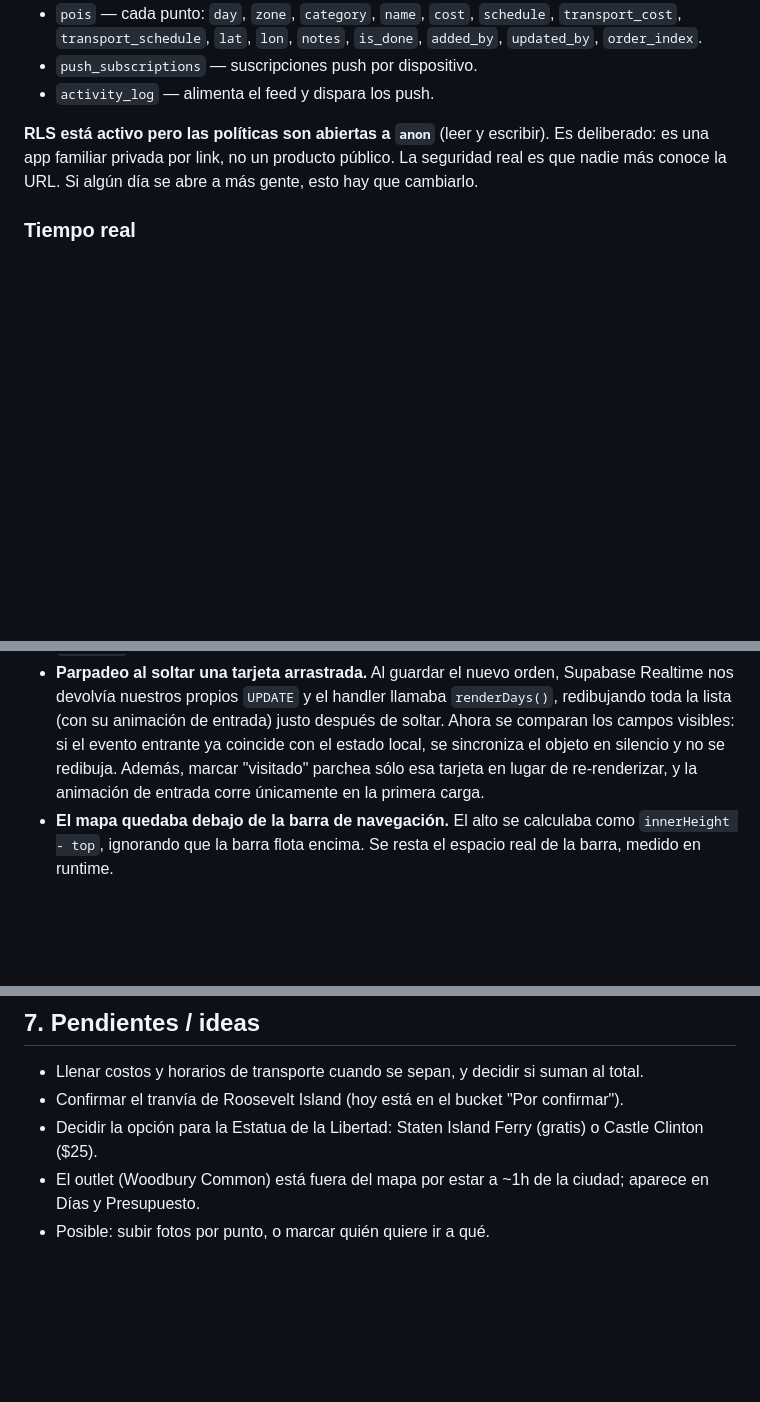
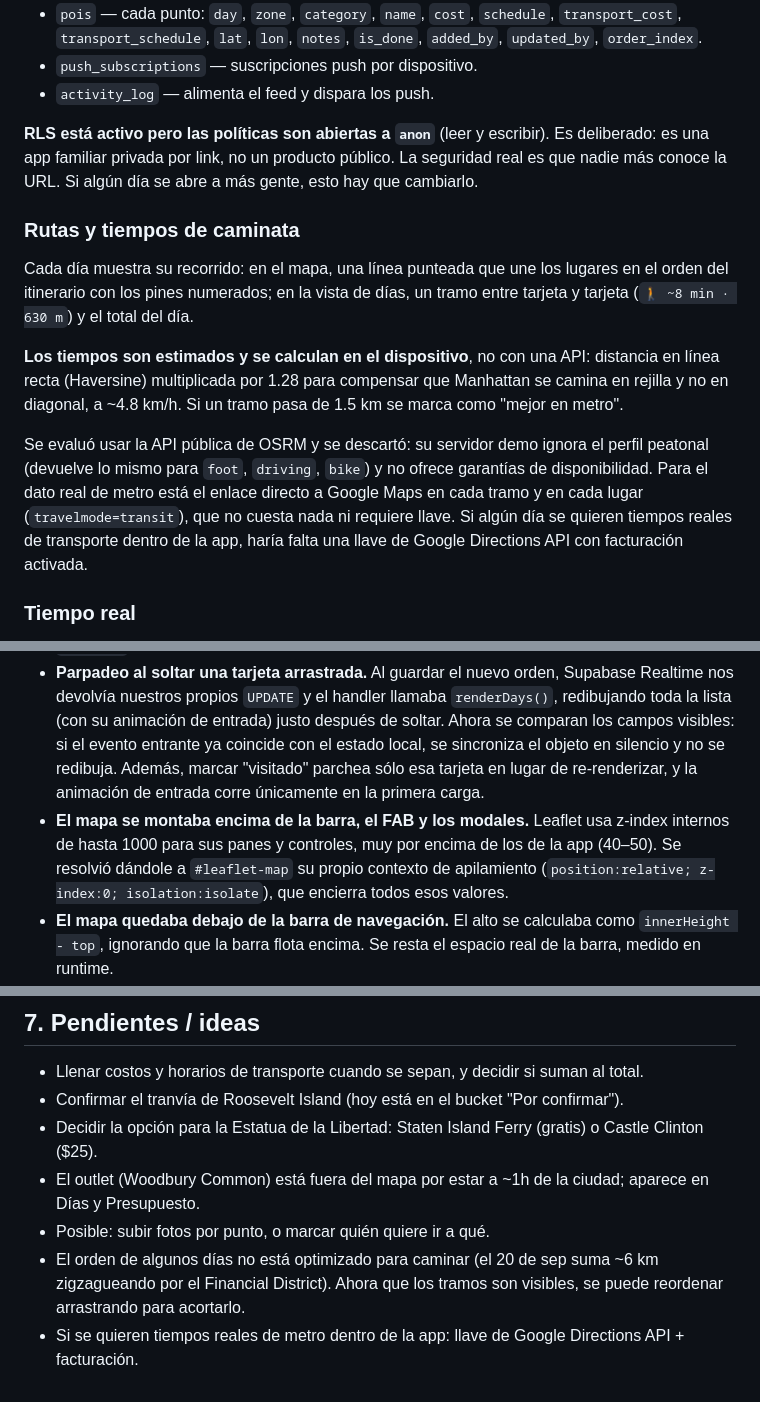
Before and after one commit to soysoff/nyc-2026-trip, a Markdown page: contexto.md, 3 parts joined by grey strips. Rendered like a GitHub page; blank space fills up the shorter version.

Commit message:
Document routes, walking estimates and the Leaflet z-index fix

```diff
--- a/contexto.md
+++ b/contexto.md
@@ -60,6 +60,13 @@ Dependencias por CDN: **Leaflet** (mapa) y **supabase-js** (datos y realtime). T
 
 **RLS está activo pero las políticas son abiertas a `anon`** (leer y escribir). Es deliberado: es una app familiar privada por link, no un producto público. La seguridad real es que nadie más conoce la URL. Si algún día se abre a más gente, esto hay que cambiarlo.
 
+### Rutas y tiempos de caminata
+Cada día muestra su recorrido: en el mapa, una línea punteada que une los lugares en el orden del itinerario con los pines numerados; en la vista de días, un tramo entre tarjeta y tarjeta (`🚶 ~8 min · 630 m`) y el total del día.
+
+**Los tiempos son estimados y se calculan en el dispositivo**, no con una API: distancia en línea recta (Haversine) multiplicada por 1.28 para compensar que Manhattan se camina en rejilla y no en diagonal, a ~4.8 km/h. Si un tramo pasa de 1.5 km se marca como "mejor en metro".
+
+Se evaluó usar la API pública de OSRM y se descartó: su servidor demo ignora el perfil peatonal (devuelve lo mismo para `foot`, `driving`, `bike`) y no ofrece garantías de disponibilidad. Para el dato real de metro está el enlace directo a Google Maps en cada tramo y en cada lugar (`travelmode=transit`), que no cuesta nada ni requiere llave. Si algún día se quieren tiempos reales de transporte dentro de la app, haría falta una llave de Google Directions API con facturación activada.
+
 ### Tiempo real
 Supabase Realtime (`postgres_changes`) sobre `pois` y `activity_log`. Cualquier cambio aparece en los demás dispositivos sin recargar.
 
@@ -97,6 +104,7 @@ Vale la pena dejarlos escritos porque son sutiles y podrían volver:
 - **El drag no guardaba el orden.** `persistOrder` usaba `sb.from('pois').upsert(...)` con solo `id` y `order_index`. Un upsert parcial intenta INSERT y choca con las columnas NOT NULL (`day`, `zone`, `category`, `name`), fallando en silencio. Ahora se hace un `update` por fila.
 - **El drag se cortaba tras mover una posición.** Se usaba `setPointerCapture` sobre el handle, pero el handle vive dentro de la tarjeta; al reordenar movemos esa tarjeta en el DOM, lo que libera la captura y mata el seguimiento. Ahora los listeners de `pointermove`/`pointerup` van en `document`.
 - **Parpadeo al soltar una tarjeta arrastrada.** Al guardar el nuevo orden, Supabase Realtime nos devolvía nuestros propios `UPDATE` y el handler llamaba `renderDays()`, redibujando toda la lista (con su animación de entrada) justo después de soltar. Ahora se comparan los campos visibles: si el evento entrante ya coincide con el estado local, se sincroniza el objeto en silencio y no se redibuja. Además, marcar "visitado" parchea sólo esa tarjeta en lugar de re-renderizar, y la animación de entrada corre únicamente en la primera carga.
+- **El mapa se montaba encima de la barra, el FAB y los modales.** Leaflet usa z-index internos de hasta 1000 para sus panes y controles, muy por encima de los de la app (40–50). Se resolvió dándole a `#leaflet-map` su propio contexto de apilamiento (`position:relative; z-index:0; isolation:isolate`), que encierra todos esos valores.
 - **El mapa quedaba debajo de la barra de navegación.** El alto se calculaba como `innerHeight - top`, ignorando que la barra flota encima. Se resta el espacio real de la barra, medido en runtime.
 - **Doble scroll raro en mapa y filtros.** Mismo origen: un `padding-bottom` heredado más el alto mal calculado dejaban ~94px de sobra.
 - **El día no se precargaba al agregar un punto.** `form.reset()` corría *después* de asignar el día y lo borraba.
@@ -132,3 +140,5 @@ Para tocar la base de datos se usan las herramientas MCP de Supabase (`execute_s
 - Decidir la opción para la Estatua de la Libertad: Staten Island Ferry (gratis) o Castle Clinton ($25).
 - El outlet (Woodbury Common) está fuera del mapa por estar a ~1h de la ciudad; aparece en Días y Presupuesto.
 - Posible: subir fotos por punto, o marcar quién quiere ir a qué.
+- El orden de algunos días no está optimizado para caminar (el 20 de sep suma ~6 km zigzagueando por el Financial District). Ahora que los tramos son visibles, se puede reordenar arrastrando para acortarlo.
+- Si se quieren tiempos reales de metro dentro de la app: llave de Google Directions API + facturación.
```
